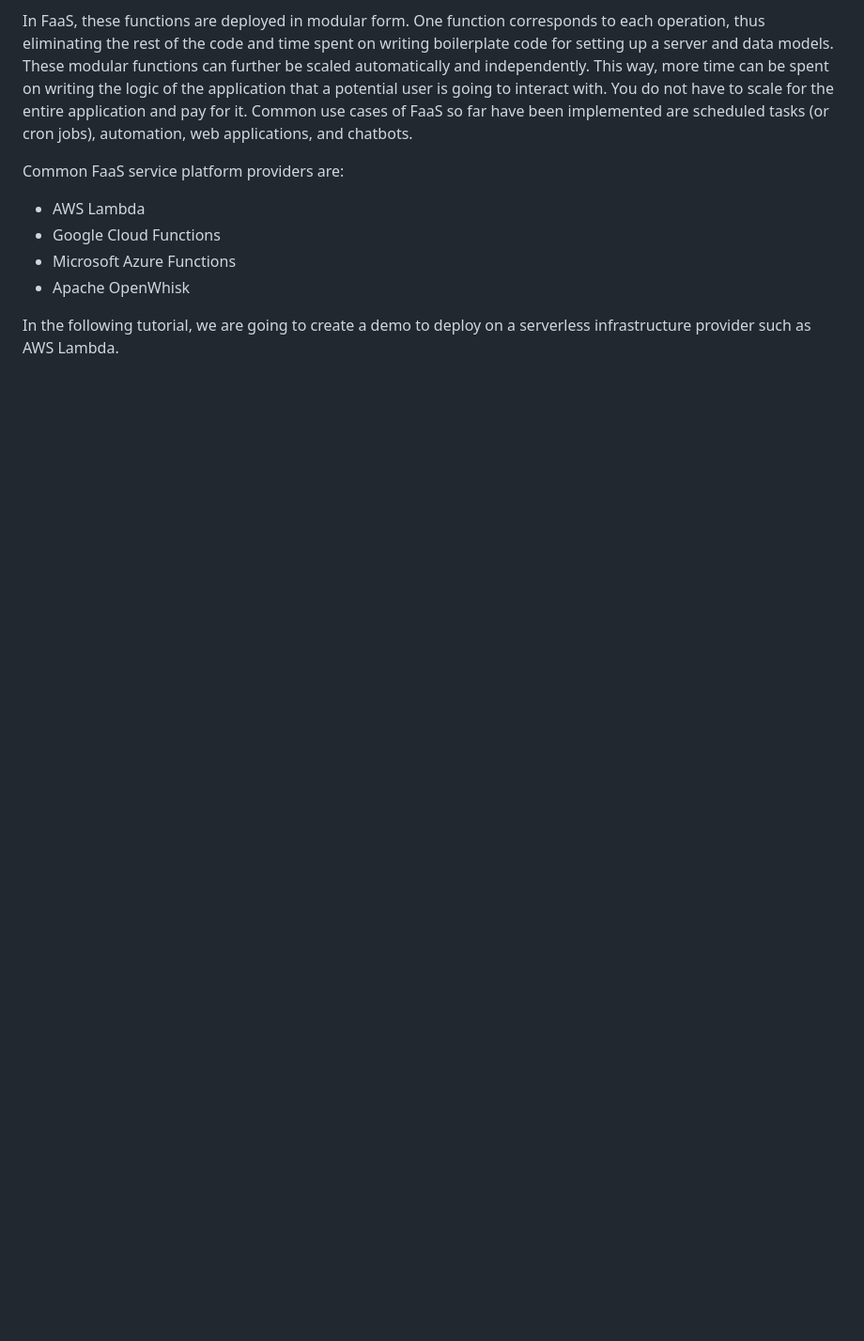
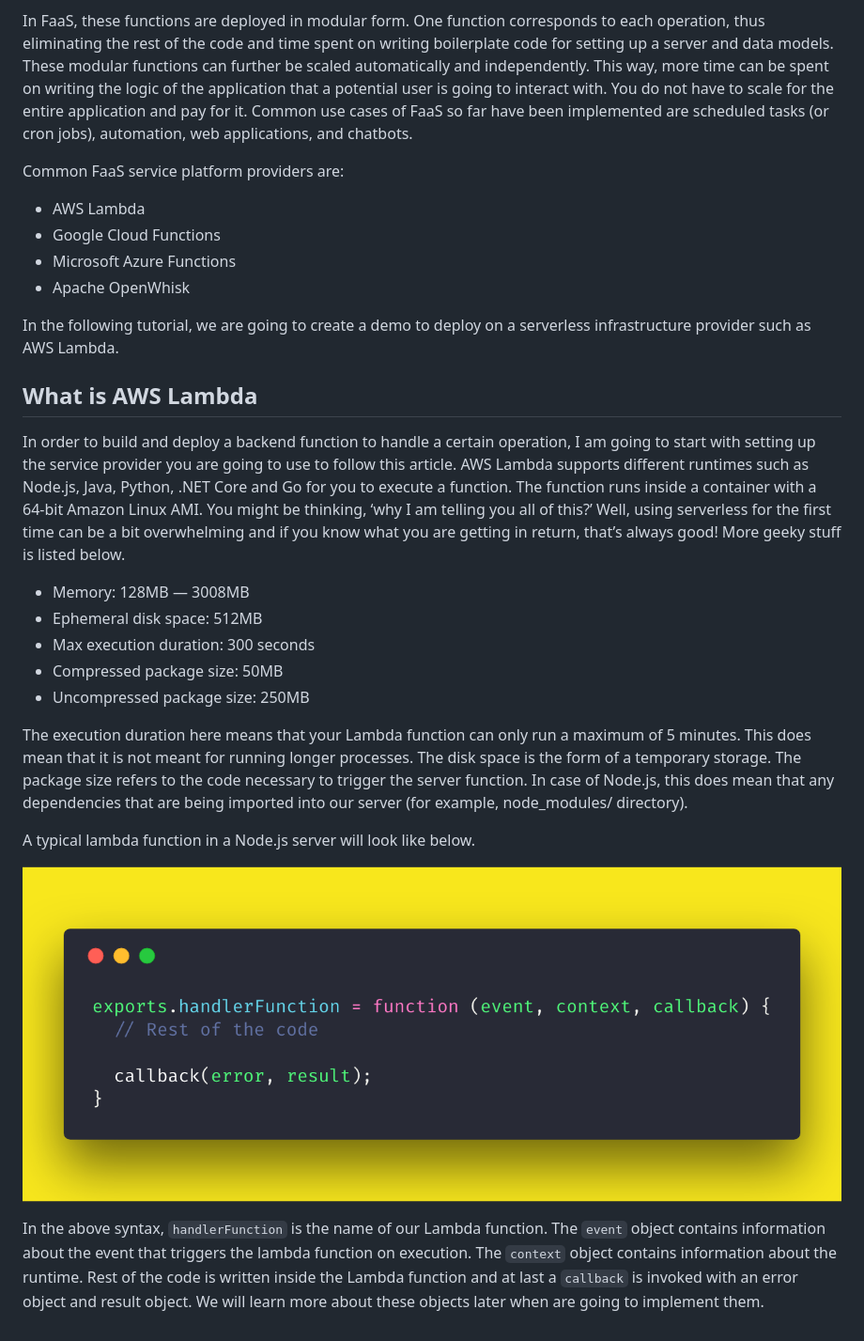
Before and after one commit to gonghaima/serverless-aws-lambda-node-mongo, a Markdown page: README.md, the part around the change. Shown at 94% size. Rendered like a GitHub page; pictures changed too: md/lambdaFunc.png (added); blank space fills up the shorter version.

Commit message:
What is AWS Lambda

````diff
--- a/README.md
+++ b/README.md
@@ -19,3 +19,22 @@ Common FaaS service platform providers are:
 - Apache OpenWhisk
 
 In the following tutorial, we are going to create a demo to deploy on a serverless infrastructure provider such as AWS Lambda.
+
+## What is AWS Lambda
+
+In order to build and deploy a backend function to handle a certain operation, I am going to start with setting up the service provider you are going to use to follow this article. AWS Lambda supports different runtimes such as Node.js, Java, Python, .NET Core and Go for you to execute a function.
+The function runs inside a container with a 64-bit Amazon Linux AMI. You might be thinking, ‘why I am telling you all of this?’ Well, using serverless for the first time can be a bit overwhelming and if you know what you are getting in return, that’s always good! More geeky stuff is listed below.
+
+- Memory: 128MB — 3008MB
+- Ephemeral disk space: 512MB
+- Max execution duration: 300 seconds
+- Compressed package size: 50MB
+- Uncompressed package size: 250MB
+
+The execution duration here means that your Lambda function can only run a maximum of 5 minutes. This does mean that it is not meant for running longer processes. The disk space is the form of a temporary storage. The package size refers to the code necessary to trigger the server function. In case of Node.js, this does mean that any dependencies that are being imported into our server (for example, node_modules/ directory).
+
+A typical lambda function in a Node.js server will look like below.
+
+![basic lambda function](md/lambdaFunc.png)
+
+In the above syntax, ```handlerFunction``` is the name of our Lambda function. The ```event``` object contains information about the event that triggers the lambda function on execution. The ```context``` object contains information about the runtime. Rest of the code is written inside the Lambda function and at last a ```callback``` is invoked with an error object and result object. We will learn more about these objects later when are going to implement them.
````
